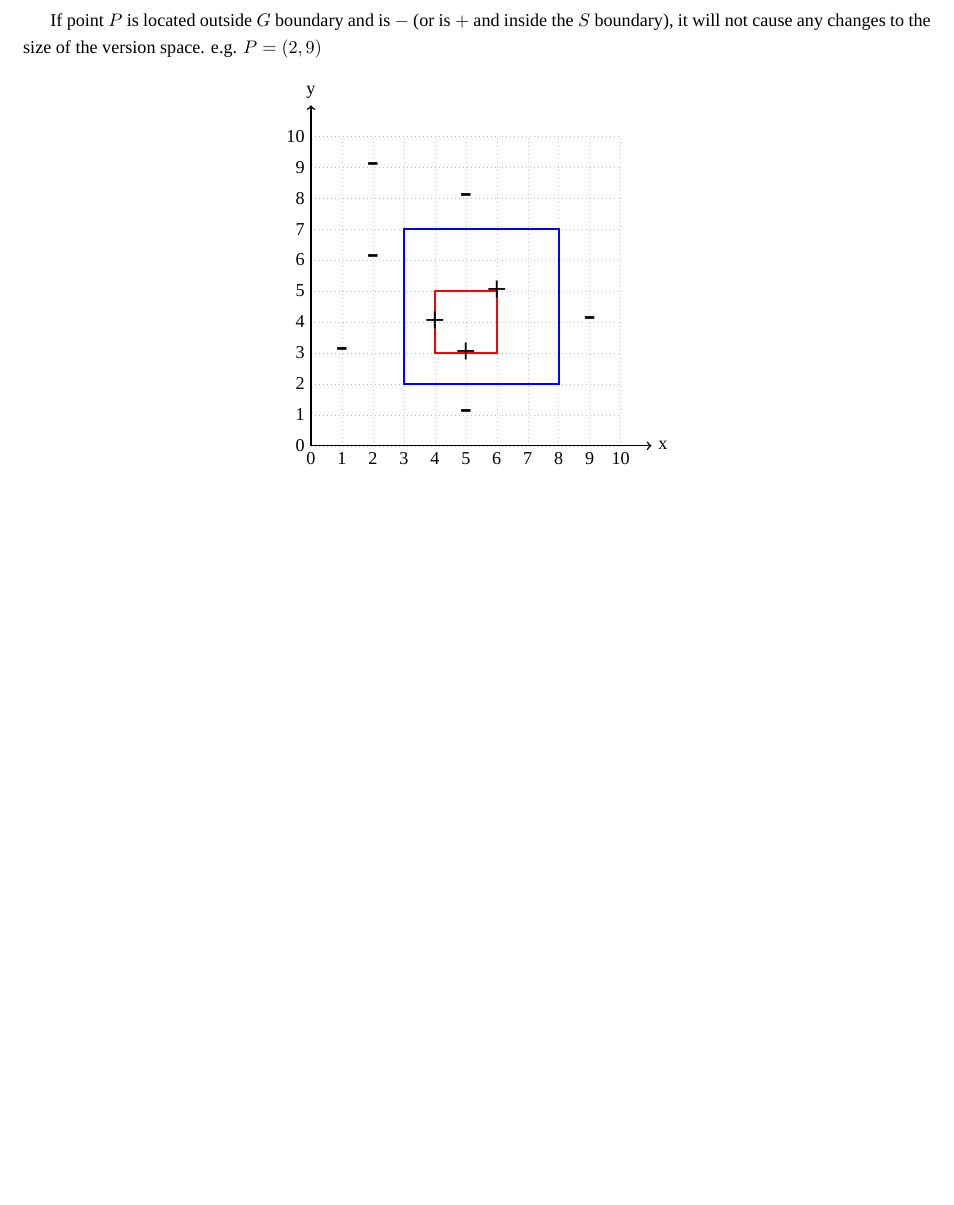
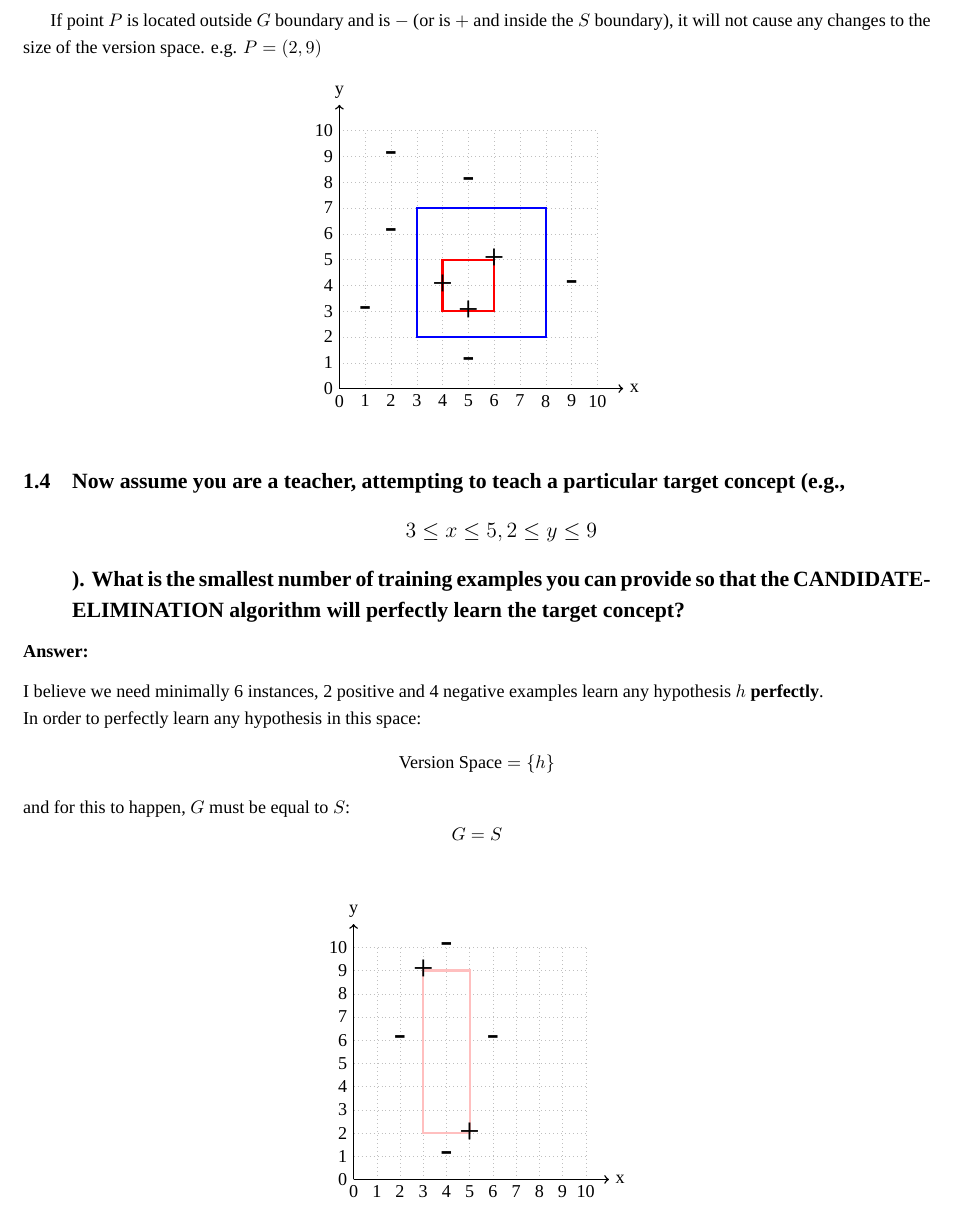
Before and after one commit to AmirAAZ818/ML-Assignments-2024, a LaTeX problem sheet (Concept Learning/Answer_src/Concept Learning HomeWork.tex): part of page 3 of 3, cut so that both start at the same text, the shorter picture padded with empty space. Compiled offline with XeLaTeX; a missing font is replaced by an installed copy or a similar font.

Commit message:
Question 1 is written

```diff
--- a/Concept Learning/Answer_src/Concept Learning HomeWork.tex
+++ b/Concept Learning/Answer_src/Concept Learning HomeWork.tex
@@ -1,6 +1,7 @@
 \documentclass{article}
 \linespread{1.25}
 
+\usepackage{amsmath}
 \usepackage[top = 1cm, right=2cm, left=2cm]{geometry}
 \usepackage{tikz}
 \usepackage{graphicx}
@@ -172,7 +173,7 @@
 			e.g. $P = (2, 9)$
 			\begin{figure}[h!]
 				\centering
-				\begin{tikzpicture}[scale=0.6]
+				\begin{tikzpicture}[scale=0.5]
 					% Draw the grid
 					\draw[step=1cm,dotted,gray,very thin,opacity=0.5] (0,0) grid (10,10);
 
@@ -202,7 +203,50 @@
 			\end{figure}
 
 			%Q1-d
-			}
+			\subsection{Now assume you are a teacher, attempting to teach a particular target concept (e.g.,
+				$$
+				3 \le x \le 5 , 2 \le y \le 9
+				$$
+				). What is the smallest number of training examples you can
+				provide so that the CANDIDATE-ELIMINATION algorithm will perfectly learn the
+				target concept?}
+				\subsubsection*{Answer:}
+				I believe we need minimally 6 instances, 2 positive and 4 negative examples learn any hypothesis $h$ \textbf{perfectly}.\\
+				In order to perfectly learn any hypothesis in this space:
+				$$
+				\text{Version Space} = \{h\}
+				$$
+				and for this to happen, $G$ must be equal to $S$:
+				$$
+				G = S
+				$$
+					\begin{figure}[h!]
+						\centering
+						\begin{tikzpicture}[scale=0.45]
+							% Draw the grid
+							\draw[step=1cm,dotted,gray,very thin,opacity=0.5] (0,0) grid (10,10);
+
+							% Label the axes
+							\foreach \x in {0,1,...,10} \draw (\x,0) node[below] {\x};
+							\foreach \y in {0,1,...,10} \draw (0,\y) node[left] {\y};
+
+							% Optionally, draw the x and y axes
+							\draw[thick,->] (0,0) -- (11,0) node[right] {x};
+							\draw[thick,->] (0,0) -- (0,11) node[above] {y};
+
+							% Making rect
+							\mkrect[pink]{3}{2}{5}{9}
+
+							% Making points
+							\ap{3}{9}{+}
+							\ap{5}{2}{+}
+							\ap{6}{6}{-}
+							\ap{2}{6}{-}
+							\ap{4}{1}{-}
+							\ap{4}{10}{-}
+
+						\end{tikzpicture}
+					\end{figure}
 	\end{latin}
 
 \end{document}
```
Also changed, not shown: Concept Learning/Answer_src/Concept Learning HomeWork.pdf.
